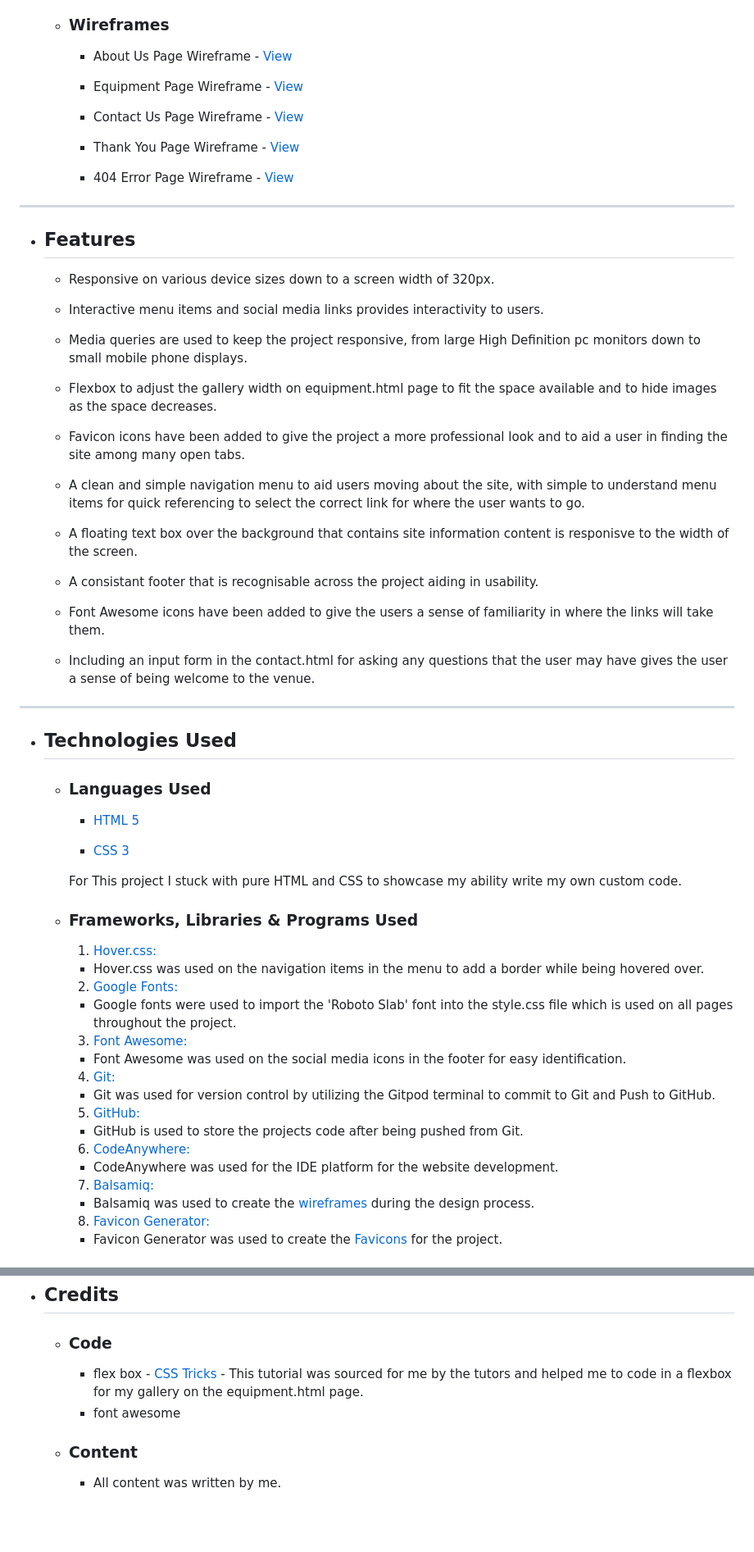
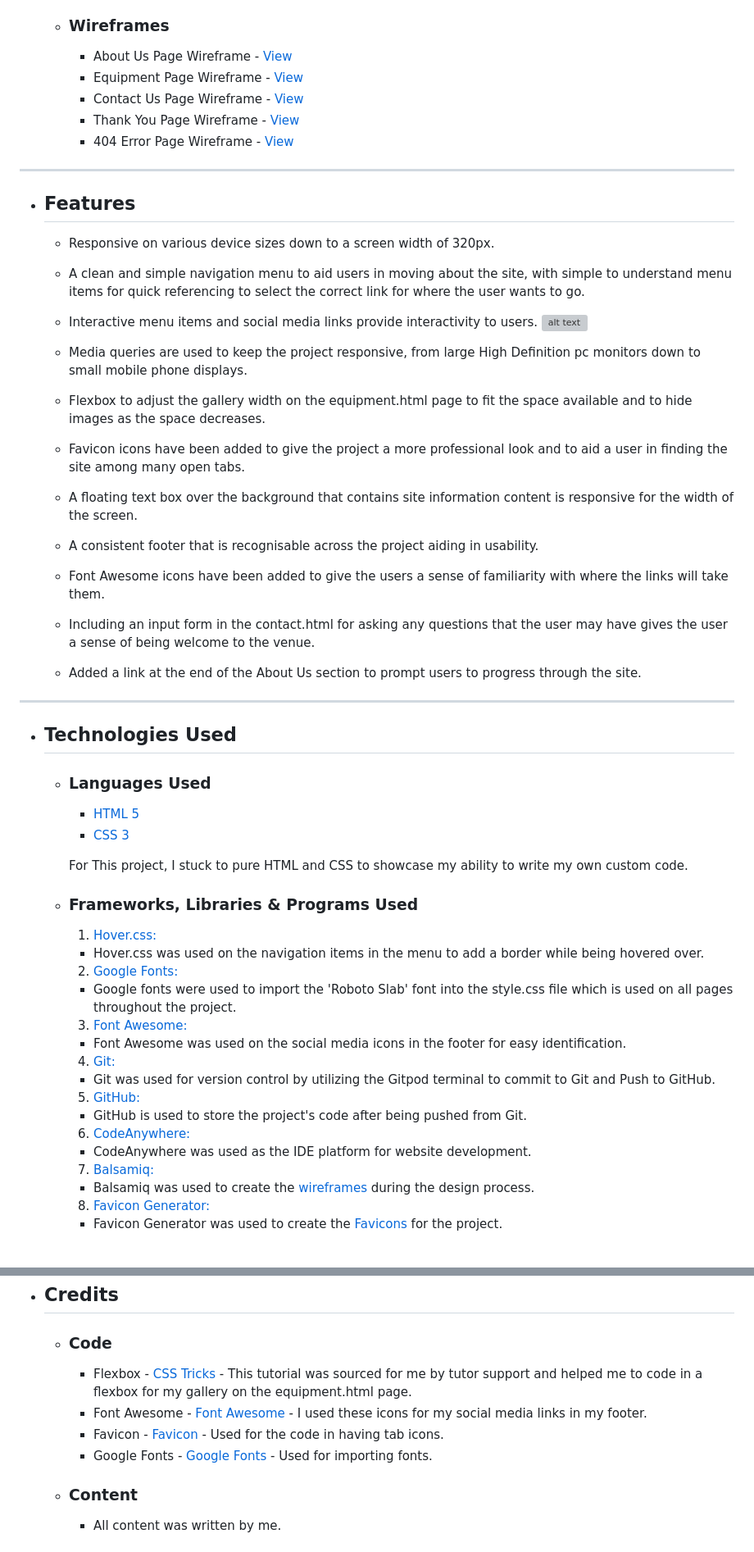
Before and after one commit to SLeighton-dot-com/GYM-Website, a Markdown page: README.md, 2 parts joined by grey strips. Shown: that part at 82% size. Drawn GitHub-style; blank space fills up the shorter version; grey boxes are pictures that could not be loaded.

Commit message:
Feat:Finished README.md content

```diff
--- a/README.md
+++ b/README.md
@@ -39,13 +39,9 @@ This is the main information website for a gym called Do Something Great. It is
     *   ### Wireframes
 
         -   About Us Page Wireframe - [View](https://github.com/SLeighton-dot-com/GYM-Website/blob/main/assets/Wireframes/About%20Us%20Page.pdf)
-
         -   Equipment Page Wireframe - [View](https://github.com/SLeighton-dot-com/GYM-Website/blob/main/assets/Wireframes/Equipment%20Page.pdf)
-
         -   Contact Us Page Wireframe - [View](https://github.com/SLeighton-dot-com/GYM-Website/blob/main/assets/Wireframes/Contact%20Us%20Page.pdf)
-
         -   Thank You Page Wireframe - [View](https://github.com/SLeighton-dot-com/GYM-Website/blob/main/assets/Wireframes/Thank%20You%20Page.pdf)
-
         -   404 Error Page Wireframe - [View](https://github.com/SLeighton-dot-com/GYM-Website/blob/main/assets/Wireframes/404%20Error%20Page.pdf)
 
 ---
@@ -53,24 +49,18 @@ This is the main information website for a gym called Do Something Great. It is
 *   ## Features
 
     - Responsive on various device sizes down to a screen width of 320px.
-
-    - Interactive menu items and social media links provides interactivity to users.
+    - A clean and simple navigation menu to aid users in moving about the site, with simple to understand menu items for quick referencing to select the correct link for where the user wants to go.
+    - Interactive menu items and social media links provide interactivity to users.
+![alt text](https://github.com/adam-p/markdown-here/raw/master/src/common/images/icon48.png "Logo Title Text 1")
 
     - Media queries are used to keep the project responsive, from large High Definition pc monitors down to small mobile phone displays.
-
-    - Flexbox to adjust the gallery width on equipment.html page to fit the space available and to hide images as the space decreases.
-
+    - Flexbox to adjust the gallery width on the equipment.html page to fit the space available and to hide images as the space decreases.
     - Favicon icons have been added to give the project a more professional look and to aid a user in finding the site among many open tabs.
-
-    - A clean and simple navigation menu to aid users moving about the site, with simple to understand menu items for quick referencing to select the correct link for where the user wants to go.
-
-    - A floating text box over the background that contains site information content is responisve to the width of the screen.
-
-    - A consistant footer that is recognisable across the project aiding in usability.
-
-    - Font Awesome icons have been added to give the users a sense of familiarity in where the links will take them.
-
+    - A floating text box over the background that contains site information content is responsive for the width of the screen.
+    - A consistent footer that is recognisable across the project aiding in usability.
+    - Font Awesome icons have been added to give the users a sense of familiarity with where the links will take them.
     - Including an input form in the contact.html for asking any questions that the user may have gives the user a sense of being welcome to the venue.
+    - Added a link at the end of the About Us section to prompt users to progress through the site.
 
 ---
 
@@ -79,10 +69,9 @@ This is the main information website for a gym called Do Something Great. It is
     * ### Languages Used
 
         -   [HTML 5](https://en.wikipedia.org/wiki/HTML5)
-
         -   [CSS 3](https://en.wikipedia.org/wiki/Cascading_Style_Sheets)
 
-        For This project I stuck with pure HTML and CSS to showcase my ability write my own custom code.
+        For This project, I stuck to pure HTML and CSS to showcase my ability to write my own custom code.
 
     * ### Frameworks, Libraries & Programs Used
 
@@ -95,9 +84,9 @@ This is the main information website for a gym called Do Something Great. It is
         4. [Git:](https://git-scm.com/)
         - Git was used for version control by utilizing the Gitpod terminal to commit to Git and Push to GitHub.
         5. [GitHub:](https://github.com/)
-        - GitHub is used to store the projects code after being pushed from Git.
+        - GitHub is used to store the project's code after being pushed from Git.
         6. [CodeAnywhere:](https://app.codeanywhere.com/)
-        - CodeAnywhere was used for the IDE platform for the website development.
+        - CodeAnywhere was used as the IDE platform for website development.
         7. [Balsamiq:](https://balsamiq.com/)
         - Balsamiq was used to create the [wireframes](https://github.com/SLeighton-dot-com/GYM-Website/tree/main/assets/Wireframes) during the design process.
         8. [Favicon Generator:](https://www.favicon-generator.org/)
@@ -241,8 +228,10 @@ This is the main information website for a gym called Do Something Great. It is
 
     * ### Code
 
-        - flex box - [CSS Tricks](https://css-tricks.com/snippets/css/a-guide-to-flexbox/) - This tutorial was sourced for me by the tutors and helped me to code in a flexbox for my gallery on the equipment.html page.
-        - font awesome
+        - Flexbox - [CSS Tricks](https://css-tricks.com/snippets/css/a-guide-to-flexbox/) - This tutorial was sourced for me by tutor support and helped me to code in a flexbox for my gallery on the equipment.html page.
+        - Font Awesome - [Font Awesome](https://fontawesome.com/) - I used these icons for my social media links in my footer.
+        - Favicon - [Favicon](https://www.favicon-generator.org/) - Used for the code in having tab icons.
+        - Google Fonts - [Google Fonts](https://fonts.google.com/) - Used for importing fonts.
 
     * ### Content
 
```
Also changed, not shown: other parts of README.md (+21 -24 lines).
